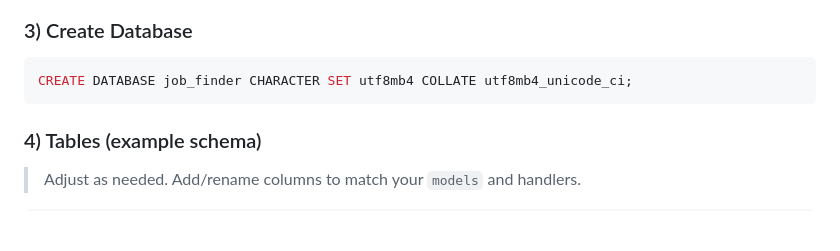
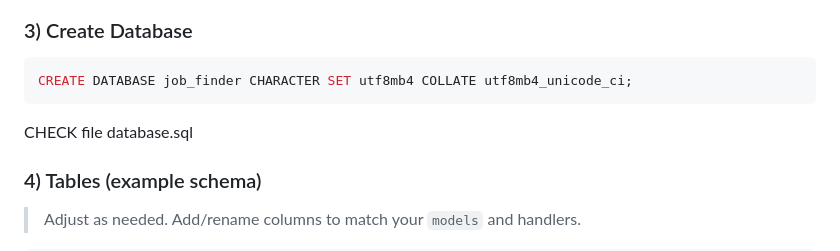
Before and after one commit to kukuhtw/jobfinder_rust, a Markdown page: README.md, the part around the change. GitHub-like rendering; blank space fills up the shorter version.

````diff
--- a/README.md
+++ b/README.md
@@ -83,6 +83,8 @@ cd jobfinder_rust
 ```sql
 CREATE DATABASE job_finder CHARACTER SET utf8mb4 COLLATE utf8mb4_unicode_ci;
 ```
+
+CHECK file database.sql
 
 ### 4) Tables (example schema)
 
````
